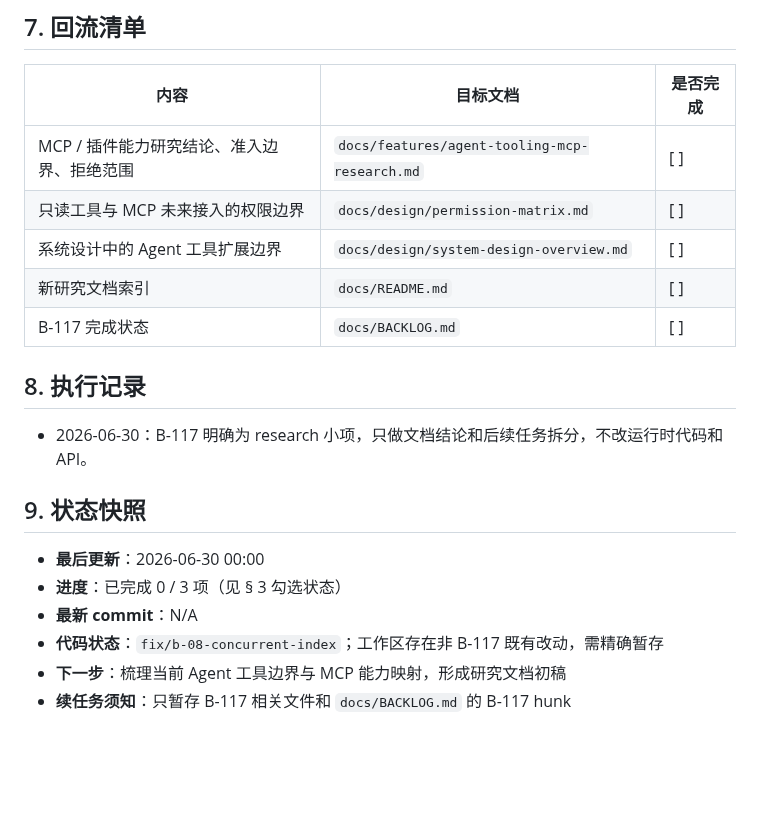
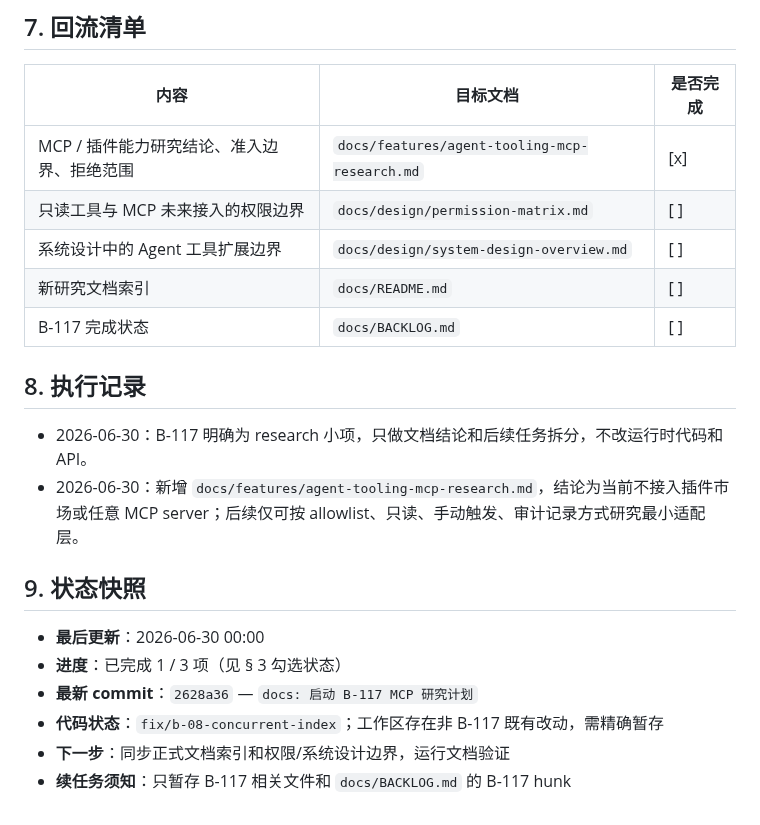
Before and after one commit to Yocaihua8/rag_system, a Markdown page: docs/plans/B-117-mcp-plugin-research.md, the part around one of its changes. GitHub-like rendering; blank space fills up the shorter version.

```diff
--- a/docs/plans/B-117-mcp-plugin-research.md
+++ b/docs/plans/B-117-mcp-plugin-research.md
@@ -62,7 +62,7 @@
 
 | 内容 | 目标文档 | 是否完成 |
 |------|----------|----------|
-| MCP / 插件能力研究结论、准入边界、拒绝范围 | `docs/features/agent-tooling-mcp-research.md` | [ ] |
+| MCP / 插件能力研究结论、准入边界、拒绝范围 | `docs/features/agent-tooling-mcp-research.md` | [x] |
 | 只读工具与 MCP 未来接入的权限边界 | `docs/design/permission-matrix.md` | [ ] |
 | 系统设计中的 Agent 工具扩展边界 | `docs/design/system-design-overview.md` | [ ] |
 | 新研究文档索引 | `docs/README.md` | [ ] |
@@ -71,12 +71,13 @@
 ## 8. 执行记录
 
 - 2026-06-30：B-117 明确为 research 小项，只做文档结论和后续任务拆分，不改运行时代码和 API。
+- 2026-06-30：新增 `docs/features/agent-tooling-mcp-research.md`，结论为当前不接入插件市场或任意 MCP server；后续仅可按 allowlist、只读、手动触发、审计记录方式研究最小适配层。
 
 ## 9. 状态快照
 
 - **最后更新**：2026-06-30 00:00
-- **进度**：已完成 0 / 3 项（见 § 3 勾选状态）
-- **最新 commit**：N/A
+- **进度**：已完成 1 / 3 项（见 § 3 勾选状态）
+- **最新 commit**：`2628a36` — `docs: 启动 B-117 MCP 研究计划`
 - **代码状态**：`fix/b-08-concurrent-index`；工作区存在非 B-117 既有改动，需精确暂存
-- **下一步**：梳理当前 Agent 工具边界与 MCP 能力映射，形成研究文档初稿
+- **下一步**：同步正式文档索引和权限/系统设计边界，运行文档验证
 - **续任务须知**：只暂存 B-117 相关文件和 `docs/BACKLOG.md` 的 B-117 hunk
```
Also changed, not shown: other parts of docs/plans/B-117-mcp-plugin-research.md (+1 -1 lines), docs/features/agent-tooling-mcp-research.md (added, +98 -0 lines).
